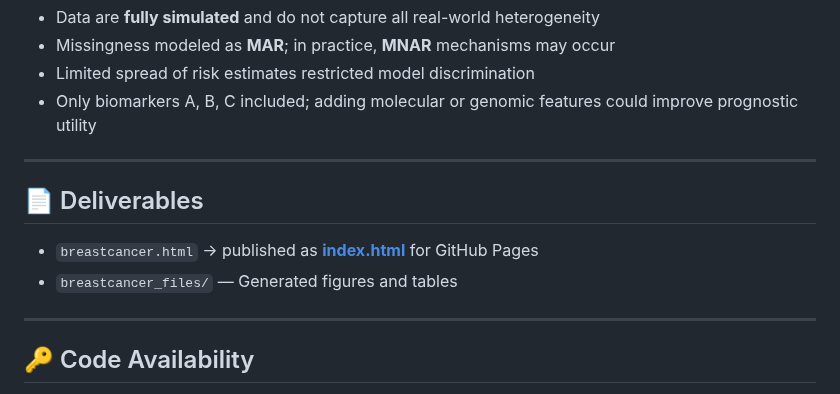
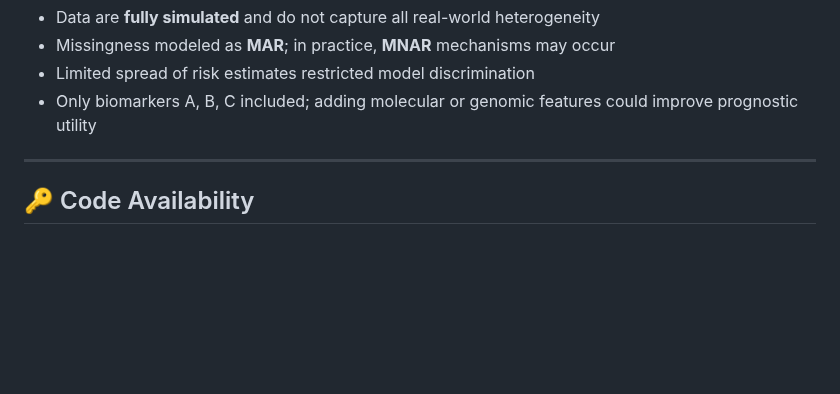
Before and after one commit to paolabeato/breast-cancer-ivd, a Markdown page: README.md, the part around the change. Drawn GitHub-style; blank space fills up the shorter version.

```diff
--- a/README.md
+++ b/README.md
@@ -70,12 +70,6 @@ This project applies **survival modeling techniques** to evaluate a composite *I
 
 ---
 
-## 📄 Deliverables
-
-- `breastcancer.html` → published as [**index.html**](index.html) for GitHub Pages
-- `breastcancer_files/` — Generated figures and tables
----
-
 ## 🔑 Code Availability
 
 The full R/Quarto source code for this analysis is **available upon request**.
```
